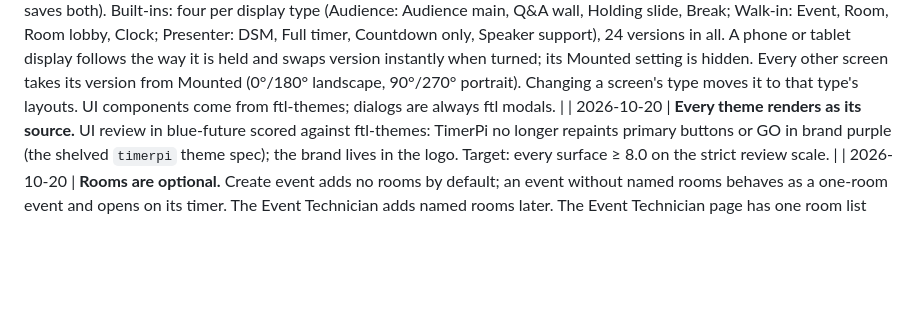
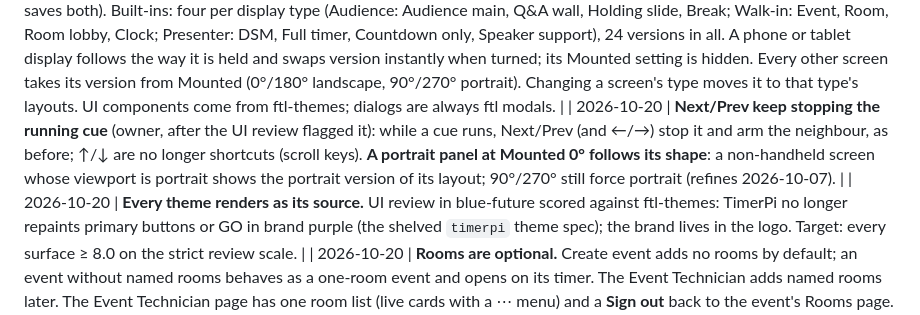
Before and after one commit to DrEVILish/timerpi, a Markdown page: docs/PRODUCT.md, the part around the change. Drawn GitHub-style; blank space fills up the shorter version.

Commit message:
PRODUCT: owner decisions on Next/Prev and portrait panels at 0°
Co-Authored-By: Claude Opus 5.5 <noreply@anthropic.com>

```diff
--- a/docs/PRODUCT.md
+++ b/docs/PRODUCT.md
@@ -218,6 +218,7 @@ This set is a default, not a limit: any number of rooms, and any number of scree
 | 2026-10-07 | **Next major release, venue mesh** ([VENUE-CLOUD.md](VENUE-CLOUD.md) §9–§14): the cloud runs on x86-64 (LXC, Debian Trixie); boxes run Raspberry Pi OS Lite (Trixie) with a BATMAN-adv mesh on the **built-in Wi-Fi**, ESSID fixed to `timerpi`, 20 MHz, built-in Wi-Fi on 2.4 GHz channel 13 at every boot; a USB radio adds a second leg (USB on 5 GHz channel 36 if it can, otherwise USB on 2.4 GHz and the built-in moves to 5 GHz), Wi-Fi country GB; any box may be wired to a DHCP router. Operator access at offline venues is handled outside TimerPi. Boxes upgrade in place: at boot they look for a newer build from the cloud or other boxes for 5 minutes, then not again until the next reboot. |
 | 2026-10-07 | The SuperOperator role is called **Event Technician** in the UI and its password the **Event Technician Password** (code and docs keep the old internal name for now). The footer always shows the Event ID and the ping to the server, never the session code. Presenter screens can be flashed from the transport, and each alert can blink the timer. |
 | 2026-10-07 | **You pick a layout, the orientation picks its version.** Every layout (built-in or the event's own) has a landscape and a portrait version, edited together (a Landscape/Portrait switch in the editor; saving saves both). Built-ins: four per display type (Audience: Audience main, Q&A wall, Holding slide, Break; Walk-in: Event, Room, Room lobby, Clock; Presenter: DSM, Full timer, Countdown only, Speaker support), 24 versions in all. A phone or tablet display follows the way it is held and swaps version instantly when turned; its Mounted setting is hidden. Every other screen takes its version from Mounted (0°/180° landscape, 90°/270° portrait). Changing a screen's type moves it to that type's layouts. UI components come from ftl-themes; dialogs are always ftl modals. |
+| 2026-10-20 | **Next/Prev keep stopping the running cue** (owner, after the UI review flagged it): while a cue runs, Next/Prev (and ←/→) stop it and arm the neighbour, as before; ↑/↓ are no longer shortcuts (scroll keys). **A portrait panel at Mounted 0° follows its shape**: a non-handheld screen whose viewport is portrait shows the portrait version of its layout; 90°/270° still force portrait (refines 2026-10-07). |
 | 2026-10-20 | **Every theme renders as its source.** UI review in blue-future scored against ftl-themes: TimerPi no longer repaints primary buttons or GO in brand purple (the shelved `timerpi` theme spec); the brand lives in the logo. Target: every surface ≥ 8.0 on the strict review scale. |
 | 2026-10-20 | **Rooms are optional.** Create event adds no rooms by default; an event without named rooms behaves as a one-room event and opens on its timer. The Event Technician adds named rooms later. The Event Technician page has one room list (live cards with a ⋯ menu) and a **Sign out** back to the event's Rooms page. Stage messages have one **Send** button (shown at once). The home page says "Your recent events". Phone views of the Event Technician and room pages must fit the screen and be easy to operate. Reordering the running order never stops or resets the running cue. |
 | 2026-10-07 | The Event Technician can **sign in on their phone** by scanning a QR code on the Event Technician page (single-use, 2 minutes, voided by a password change) to check rooms and screens while walking the venue. The event's own layouts are listed on the Screens page and can be deleted; no layout is created automatically. |
```
